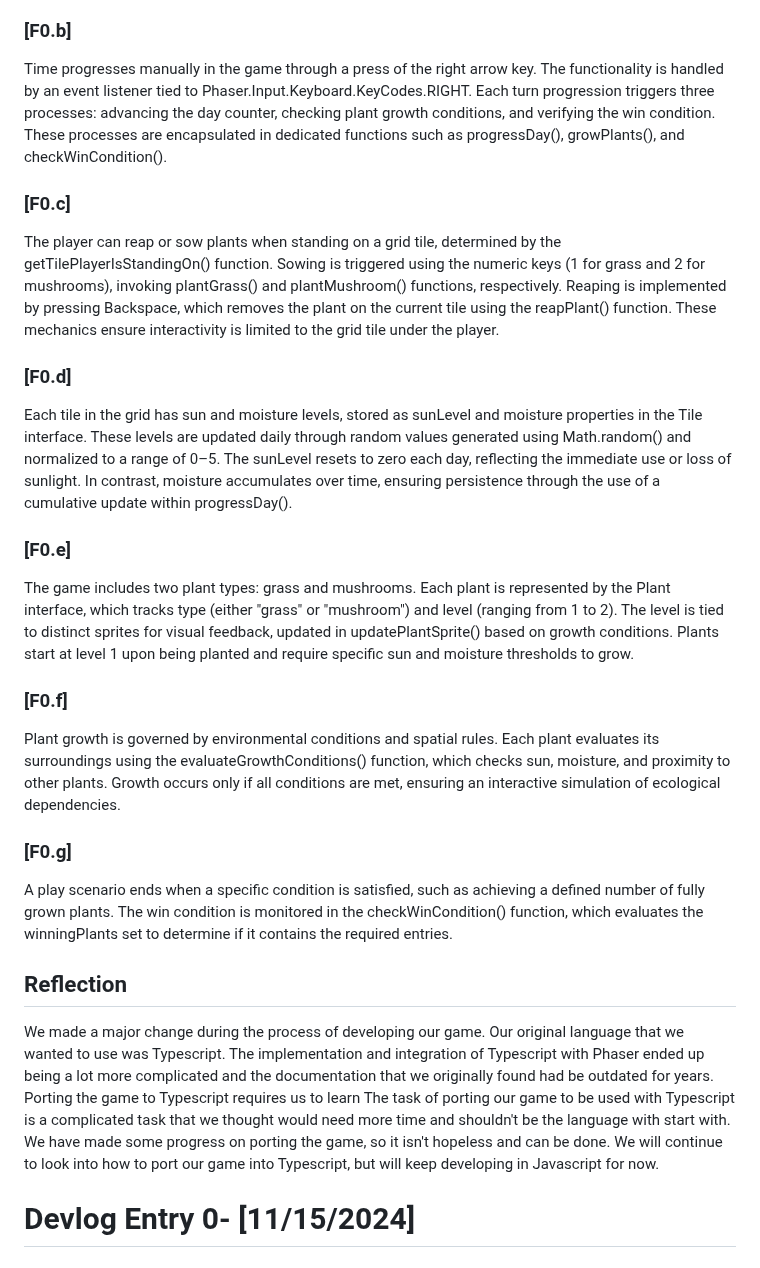
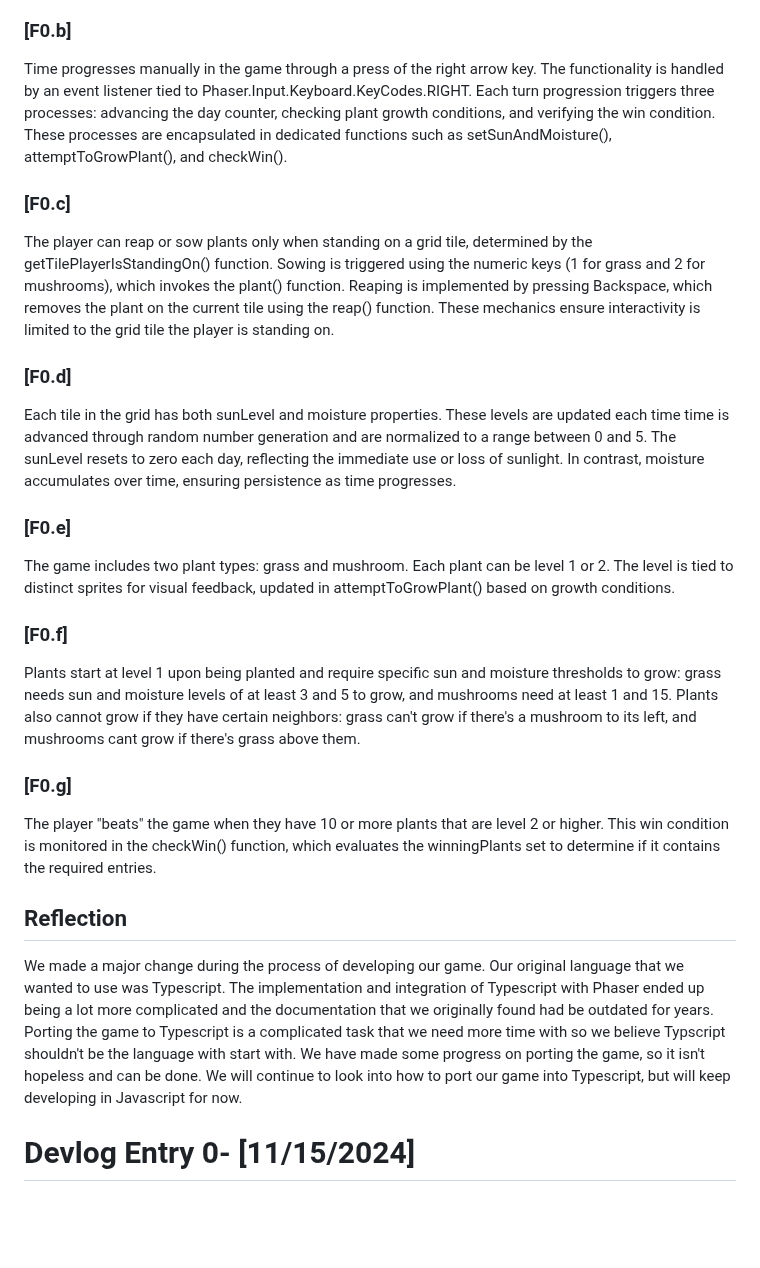
Before and after one commit to Articunolies/CMPM-121-Final, a Markdown page: README.md, the part around the change. Rendered like a GitHub page; blank space fills up the shorter version.

```diff
--- a/README.md
+++ b/README.md
@@ -5,25 +5,25 @@
 In the game, the player's movement is controlled using the WASD keys. The movement functionality is implemented within the handlePlayerMovement() function. The player character moves at a constant velocity defined by the PLAYER_VELOCITY variable (set to 50). The game utilizes a grid system where each tile is TILE_SIZE pixels wide. The grid dimensions are dynamically calculated based on the canvas dimensions using CANVAS_WIDTH, CANVAS_HEIGHT, and TILE_SIZE. The player's position is synced with a hitbox that follows their movement, implemented in the makePlayerTileHitboxFollowPlayer() function.
 
 ### [F0.b]
-Time progresses manually in the game through a press of the right arrow key. The functionality is handled by an event listener tied to Phaser.Input.Keyboard.KeyCodes.RIGHT. Each turn progression triggers three processes: advancing the day counter, checking plant growth conditions, and verifying the win condition. These processes are encapsulated in dedicated functions such as progressDay(), growPlants(), and checkWinCondition().
+Time progresses manually in the game through a press of the right arrow key. The functionality is handled by an event listener tied to Phaser.Input.Keyboard.KeyCodes.RIGHT. Each turn progression triggers three processes: advancing the day counter, checking plant growth conditions, and verifying the win condition. These processes are encapsulated in dedicated functions such as setSunAndMoisture(), attemptToGrowPlant(), and checkWin().
 
 ### [F0.c]
-The player can reap or sow plants when standing on a grid tile, determined by the getTilePlayerIsStandingOn() function. Sowing is triggered using the numeric keys (1 for grass and 2 for mushrooms), invoking plantGrass() and plantMushroom() functions, respectively. Reaping is implemented by pressing Backspace, which removes the plant on the current tile using the reapPlant() function. These mechanics ensure interactivity is limited to the grid tile under the player.
+The player can reap or sow plants only when standing on a grid tile, determined by the getTilePlayerIsStandingOn() function. Sowing is triggered using the numeric keys (1 for grass and 2 for mushrooms), which invokes the plant() function. Reaping is implemented by pressing Backspace, which removes the plant on the current tile using the reap() function. These mechanics ensure interactivity is limited to the grid tile the player is standing on.
 
 ### [F0.d]
-Each tile in the grid has sun and moisture levels, stored as sunLevel and moisture properties in the Tile interface. These levels are updated daily through random values generated using Math.random() and normalized to a range of 0–5. The sunLevel resets to zero each day, reflecting the immediate use or loss of sunlight. In contrast, moisture accumulates over time, ensuring persistence through the use of a cumulative update within progressDay().
+Each tile in the grid has both sunLevel and moisture properties. These levels are updated each time time is advanced through random number generation and are normalized to a range between 0 and 5. The sunLevel resets to zero each day, reflecting the immediate use or loss of sunlight. In contrast, moisture accumulates over time, ensuring persistence as time progresses.
 
 ### [F0.e]
-The game includes two plant types: grass and mushrooms. Each plant is represented by the Plant interface, which tracks type (either "grass" or "mushroom") and level (ranging from 1 to 2). The level is tied to distinct sprites for visual feedback, updated in updatePlantSprite() based on growth conditions. Plants start at level 1 upon being planted and require specific sun and moisture thresholds to grow.
+The game includes two plant types: grass and mushroom. Each plant can be level 1 or 2. The level is tied to distinct sprites for visual feedback, updated in attemptToGrowPlant() based on growth conditions.
 
 ### [F0.f]
-Plant growth is governed by environmental conditions and spatial rules. Each plant evaluates its surroundings using the evaluateGrowthConditions() function, which checks sun, moisture, and proximity to other plants. Growth occurs only if all conditions are met, ensuring an interactive simulation of ecological dependencies.
+Plants start at level 1 upon being planted and require specific sun and moisture thresholds to grow: grass needs sun and moisture levels of at least 3 and 5 to grow, and mushrooms need at least 1 and 15. Plants also cannot grow if they have certain neighbors: grass can't grow if there's a mushroom to its left, and mushrooms cant grow if there's grass above them.
 
 ### [F0.g]
-A play scenario ends when a specific condition is satisfied, such as achieving a defined number of fully grown plants. The win condition is monitored in the checkWinCondition() function, which evaluates the winningPlants set to determine if it contains the required entries.
+The player "beats" the game when they have 10 or more plants that are level 2 or higher. This win condition is monitored in the checkWin() function, which evaluates the winningPlants set to determine if it contains the required entries.
 
 ## Reflection
-We made a major change during the process of developing our game. Our original language that we wanted to use was Typescript. The implementation and integration of Typescript with Phaser ended up being a lot more complicated and the documentation that we originally found had be outdated for years. Porting the game to Typescript requires us to learn The task of porting our game to be used with Typescript is a complicated task that we thought would need more time and shouldn't be the language with start with. We have made some progress on porting the game, so it isn't hopeless and can be done. We will continue to look into how to port our game into Typescript, but will keep developing in Javascript for now.
+We made a major change during the process of developing our game. Our original language that we wanted to use was Typescript. The implementation and integration of Typescript with Phaser ended up being a lot more complicated and the documentation that we originally found had be outdated for years. Porting the game to Typescript is a complicated task that we need more time with so we believe Typscript shouldn't be the language with start with. We have made some progress on porting the game, so it isn't hopeless and can be done. We will continue to look into how to port our game into Typescript, but will keep developing in Javascript for now.
 
 # Devlog Entry 0- [11/15/2024]
 
```
